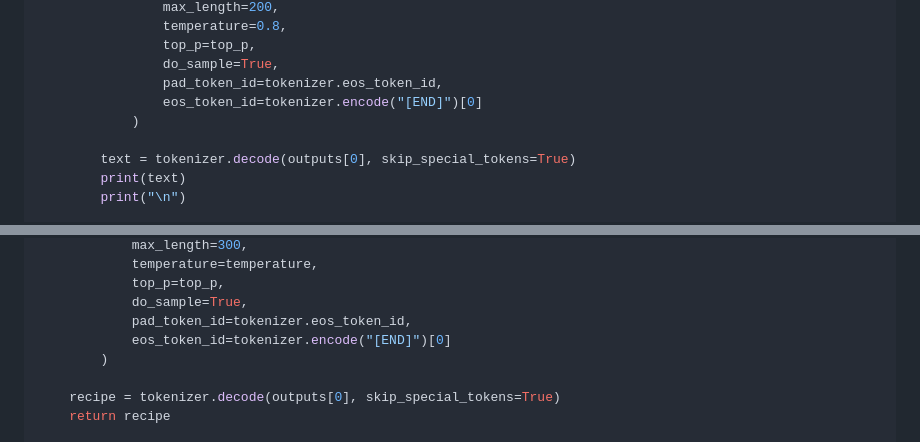
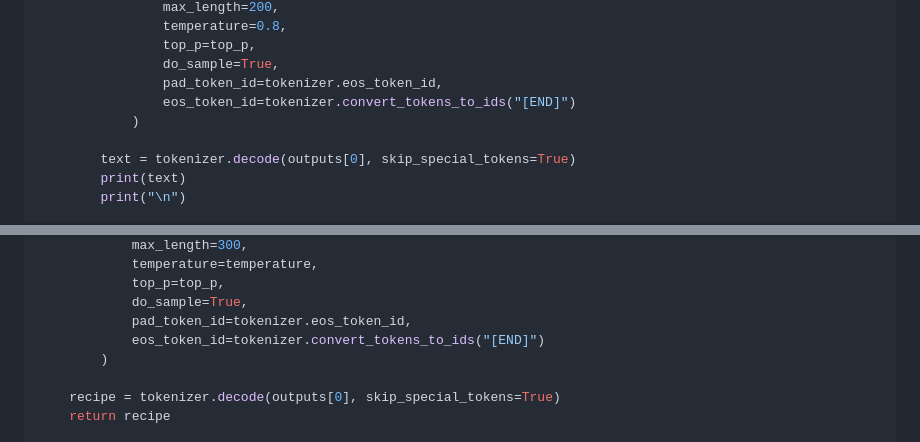
Before and after one commit to pandeiro/SnakeCharming, a Markdown page: lessons/model-training.md, 2 parts joined by grey strips. Rendered like a GitHub page.

```diff
--- a/lessons/model-training.md
+++ b/lessons/model-training.md
@@ -1283,7 +1287,7 @@ def test_top_p(prompt, model, top_p_values=[0.5, 0.9, 0.95, 1.0]):
                 top_p=top_p,
                 do_sample=True,
                 pad_token_id=tokenizer.eos_token_id,
-                eos_token_id=tokenizer.encode("[END]")[0]
+                eos_token_id=tokenizer.convert_tokens_to_ids("[END]")
             )
 
         text = tokenizer.decode(outputs[0], skip_special_tokens=True)
@@ -1323,7 +1327,7 @@ def generate_custom_recipe(dish_name, temperature=0.8, top_p=0.9):
             top_p=top_p,
             do_sample=True,
             pad_token_id=tokenizer.eos_token_id,
-            eos_token_id=tokenizer.encode("[END]")[0]
+            eos_token_id=tokenizer.convert_tokens_to_ids("[END]")
         )
 
     recipe = tokenizer.decode(outputs[0], skip_special_tokens=True)
```
Also changed, not shown: other parts of lessons/model-training.md (+6 -2 lines).
